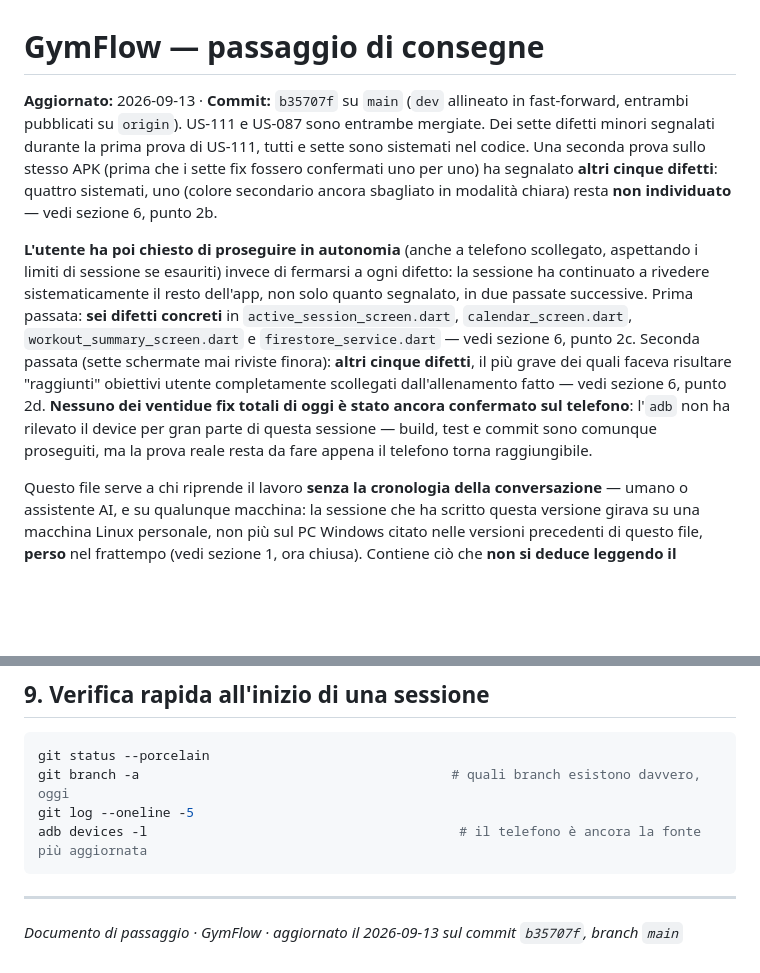
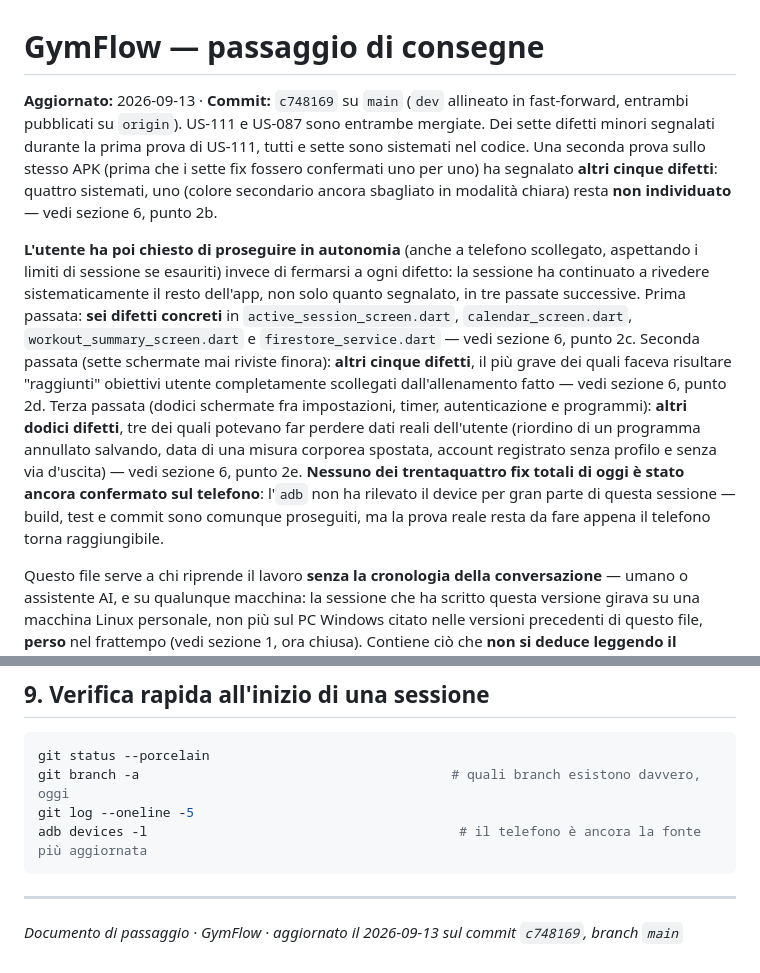
Before and after one commit to SimoFerre98/GymFlow, a Markdown page: docs/HANDOFF.md, 2 parts joined by grey strips. Rendered like a GitHub page; blank space fills up the shorter version.

```diff
--- a/docs/HANDOFF.md
+++ b/docs/HANDOFF.md
@@ -1,6 +1,6 @@
 # GymFlow — passaggio di consegne
 
-**Aggiornato:** 2026-09-13 · **Commit:** `b35707f` su `main` (`dev` allineato in fast-forward,
+**Aggiornato:** 2026-09-13 · **Commit:** `c748169` su `main` (`dev` allineato in fast-forward,
 entrambi pubblicati su `origin`). US-111 e US-087 sono entrambe mergiate. Dei sette difetti minori
 segnalati durante la prima prova di US-111, tutti e sette sono sistemati nel codice. Una seconda
 prova sullo stesso APK (prima che i sette fix fossero confermati uno per uno) ha segnalato **altri
@@ -9,15 +9,18 @@ resta **non individuato** — vedi sezione 6, punto 2b.
 
 **L'utente ha poi chiesto di proseguire in autonomia** (anche a telefono scollegato, aspettando i
 limiti di sessione se esauriti) invece di fermarsi a ogni difetto: la sessione ha continuato a
-rivedere sistematicamente il resto dell'app, non solo quanto segnalato, in due passate successive.
+rivedere sistematicamente il resto dell'app, non solo quanto segnalato, in tre passate successive.
 Prima passata: **sei difetti concreti** in `active_session_screen.dart`, `calendar_screen.dart`,
 `workout_summary_screen.dart` e `firestore_service.dart` — vedi sezione 6, punto 2c. Seconda
 passata (sette schermate mai riviste finora): **altri cinque difetti**, il più grave dei quali
 faceva risultare "raggiunti" obiettivi utente completamente scollegati dall'allenamento fatto — vedi
-sezione 6, punto 2d. **Nessuno dei ventidue fix totali di oggi è stato ancora confermato sul
-telefono**: l'`adb` non ha rilevato il device per gran parte di questa sessione — build, test e
-commit sono comunque proseguiti, ma la prova reale resta da fare appena il telefono torna
-raggiungibile.
+sezione 6, punto 2d. Terza passata (dodici schermate fra impostazioni, timer, autenticazione e
+programmi): **altri dodici difetti**, tre dei quali potevano far perdere dati reali dell'utente
+(riordino di un programma annullato salvando, data di una misura corporea spostata, account
+registrato senza profilo e senza via d'uscita) — vedi sezione 6, punto 2e. **Nessuno dei
+trentaquattro fix totali di oggi è stato ancora confermato sul telefono**: l'`adb` non ha rilevato
+il device per gran parte di questa sessione — build, test e commit sono comunque proseguiti, ma la
+prova reale resta da fare appena il telefono torna raggiungibile.
 
 Questo file serve a chi riprende il lavoro **senza la cronologia della conversazione** — umano o
 assistente AI, e su qualunque macchina: la sessione che ha scritto questa versione girava su una
@@ -594,4 +645,4 @@ adb devices -l                                        # il telefono è ancora la
 
 ---
 
-_Documento di passaggio · GymFlow · aggiornato il 2026-09-13 sul commit `b35707f`, branch `main`_
+_Documento di passaggio · GymFlow · aggiornato il 2026-09-13 sul commit `c748169`, branch `main`_
```
Also changed, not shown: other parts of docs/HANDOFF.md (+48 -0 lines).
